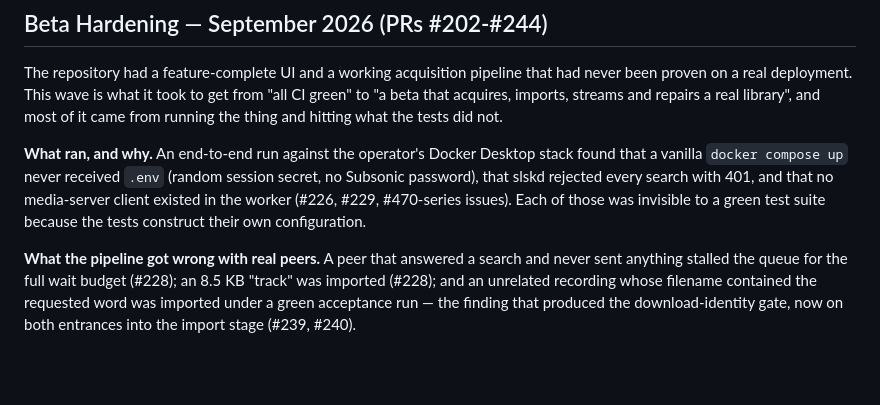
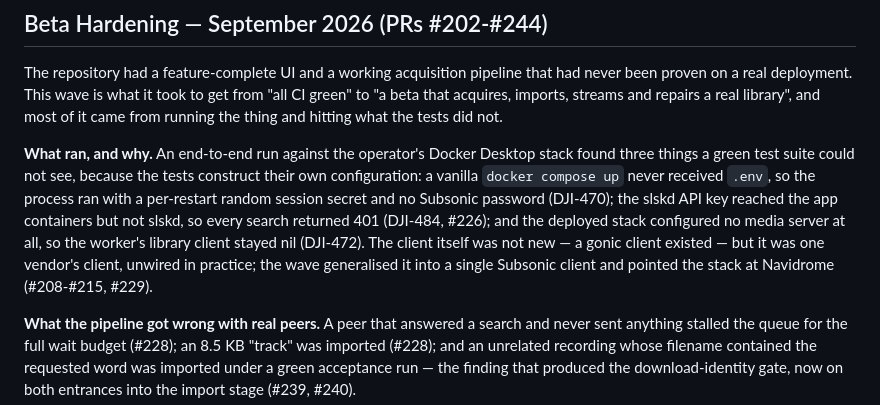
Before and after one commit to pvnkmnk/djinn-netrunner, a Markdown page: docs/project-history.md, the part around the change. GitHub-like rendering; blank space fills up the shorter version.

Commit message:
docs: correct the September wave's starting point and its references
Sourcery's review of the history section was right on both counts: the worker
already had a gonic client, so "no media-server client existed" misstated the
starting architecture (what was missing was a configured one in the deployed
stack, DJI-472), and "#470-series issues" is not a reference anything can
resolve.

Names the issues directly (DJI-470/471/472) and says what the wave changed about
the client rather than pretending it did not exist.

🤖 Generated with Codebuff
Co-Authored-By: Codebuff <noreply@codebuff.com>

```diff
--- a/docs/project-history.md
+++ b/docs/project-history.md
@@ -161,11 +161,15 @@ green" to "a beta that acquires, imports, streams and repairs a real library", a
 most of it came from running the thing and hitting what the tests did not.
 
 **What ran, and why.** An end-to-end run against the operator's Docker Desktop stack
-found that a vanilla `docker compose up` never received `.env` (random session secret,
-no Subsonic password), that slskd rejected every search with 401, and that no
-media-server client existed in the worker (#226, #229, #470-series issues). Each of
-those was invisible to a green test suite because the tests construct their own
-configuration.
+found three things a green test suite could not see, because the tests construct their
+own configuration: a vanilla `docker compose up` never received `.env`, so the process
+ran with a per-restart random session secret and no Subsonic password (DJI-470); the
+slskd API key reached the app containers but not slskd, so every search returned 401
+(DJI-484, #226); and the deployed stack configured no media server at all, so the
+worker's library client stayed nil (DJI-472). The client itself was not new — a gonic
+client existed — but it was one vendor's client, unwired in practice; the wave
+generalised it into a single Subsonic client and pointed the stack at Navidrome
+(#208-#215, #229).
 
 **What the pipeline got wrong with real peers.** A peer that answered a search and
 never sent anything stalled the queue for the full wait budget (#228); an 8.5 KB
```
